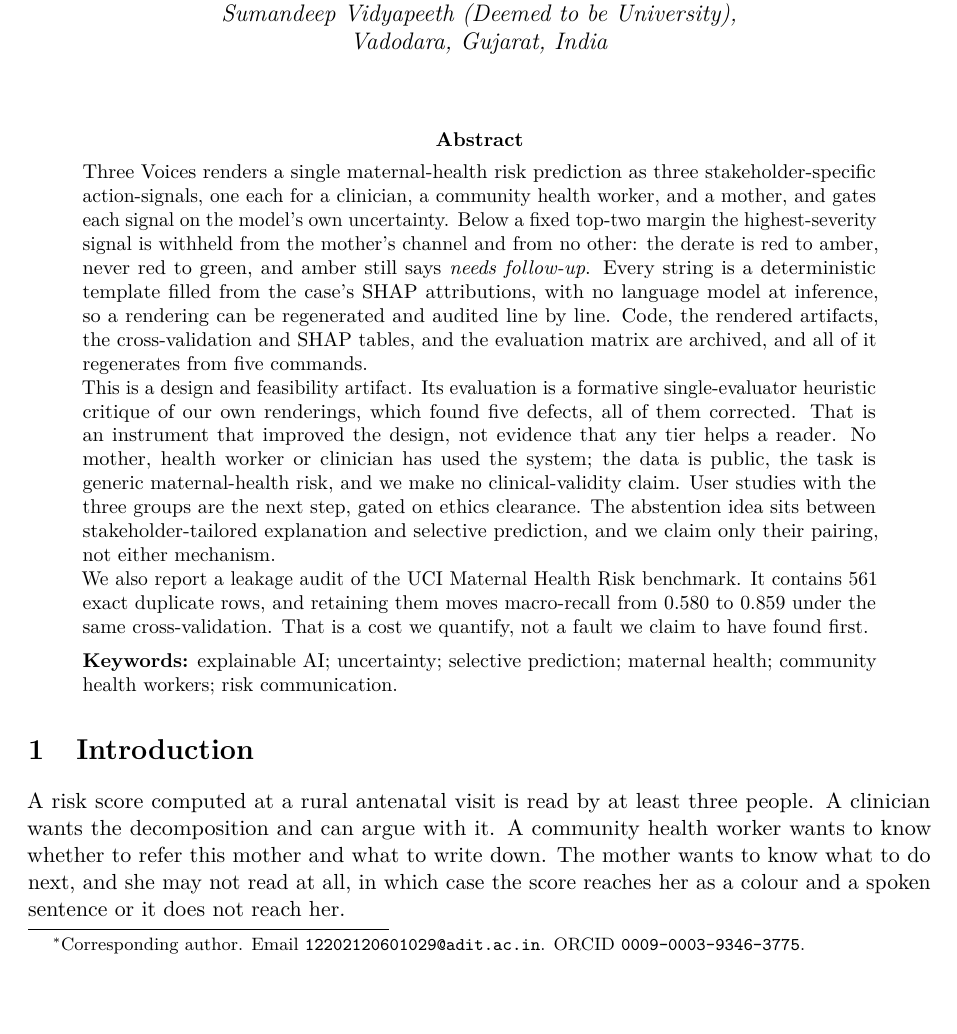
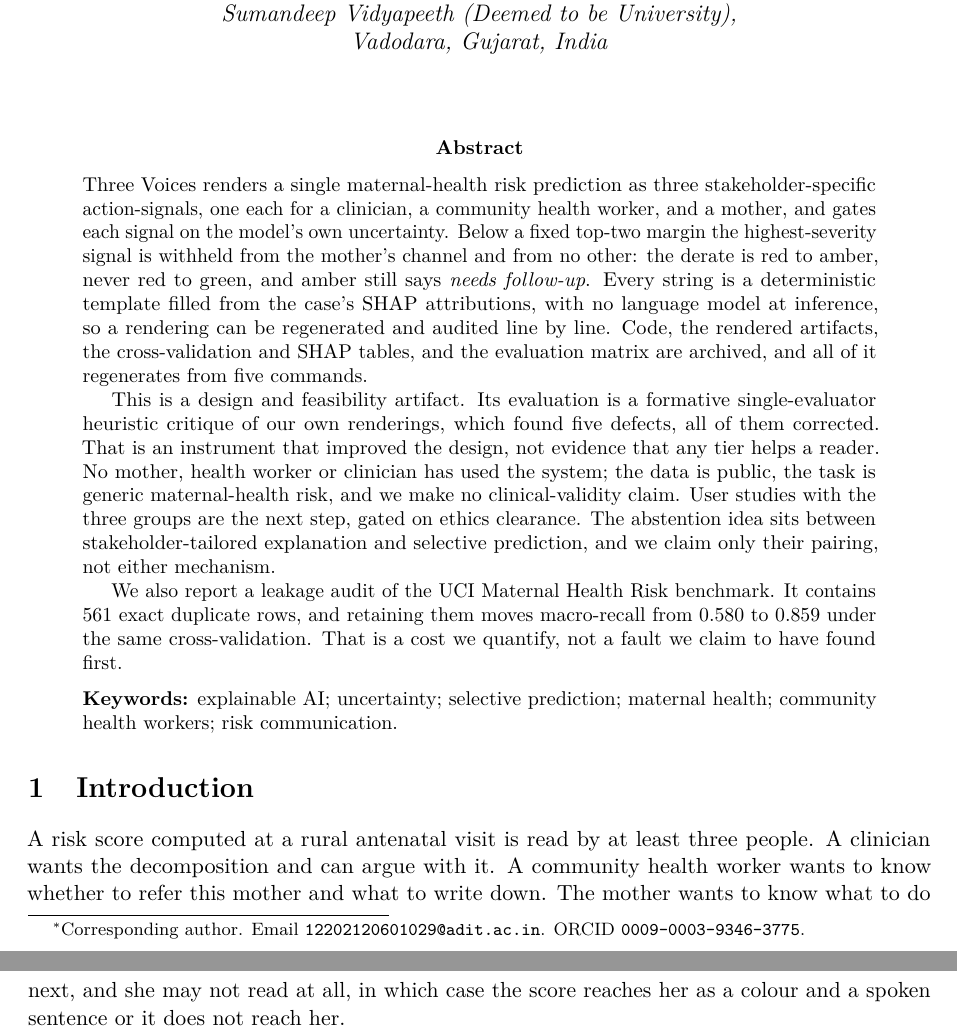
Before and after one commit to stiFFLer-codes/three-voices, a LaTeX paper (paper/main.tex, which reads paper/sections/abstract.tex): part of page 1 of 19 before the commit and two parts of pages 1 and 2 of 19 after it, the two joined at a grey line, cut so that both start at the same text. Compiled offline with pdfLaTeX.

Commit message:
Abstract: indent paragraphs 2 and 3 so the three read as three
With the Purpose/Methods/Results/Conclusion labels gone, \noindent on every
paragraph left the abstract typesetting as one undifferentiated block: the
article class puts no vertical space between abstract paragraphs, so the
labels had been carrying the separation. Dropping \noindent from paragraphs 2
and 3 restores normal first-line indentation and the structure is visible
again. Paragraph 1 keeps \noindent, which is conventional.

Presentation only, no wording change. Rebuilt from the extracted tarball:
19 pp, 0 errors, 0 overfull boxes, 0 undefined citations, 0 LaTeX warnings.

```diff
--- a/paper/sections/abstract.tex
+++ b/paper/sections/abstract.tex
@@ -42,7 +42,7 @@ audited line by line. Code, the rendered artifacts, the cross-validation and
 SHAP tables, and the evaluation matrix are archived, and all of it
 regenerates from five commands.
 
-\noindent This is a design and feasibility artifact. Its evaluation is a
+This is a design and feasibility artifact. Its evaluation is a
 formative single-evaluator heuristic critique of our own renderings, which
 found five defects, all of them corrected. That is an instrument that
 improved the design, not evidence that any tier helps a reader. No mother,
@@ -52,7 +52,7 @@ studies with the three groups are the next step, gated on ethics clearance.
 The abstention idea sits between stakeholder-tailored explanation and
 selective prediction, and we claim only their pairing, not either mechanism.
 
-\noindent We also report a leakage audit of the UCI Maternal Health Risk
+We also report a leakage audit of the UCI Maternal Health Risk
 benchmark. It contains 561 exact duplicate rows, and retaining them moves
 macro-recall from $0.580$ to $0.859$ under the same cross-validation. That is
 a cost we quantify, not a fault we claim to have found first.
```
